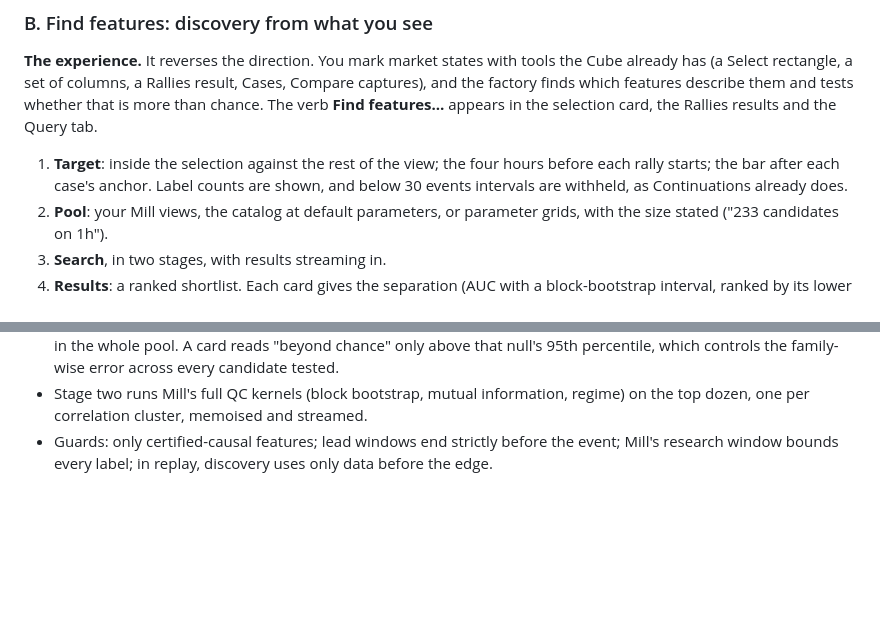
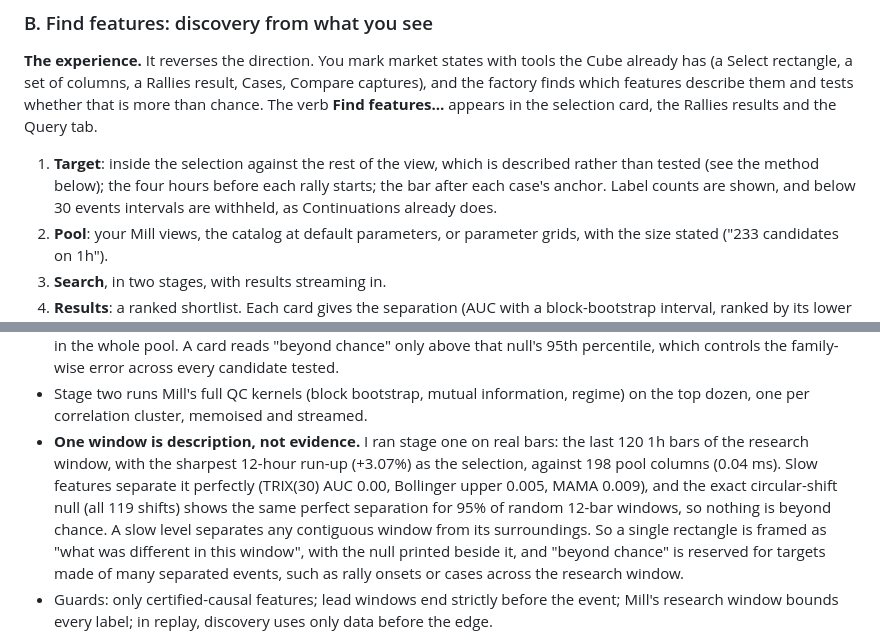
Before and after one commit to Vaquum/Mill, a Markdown page: Cube-Feature-Factory-Proposal.md, 2 parts joined by grey strips. Drawn GitHub-style; blank space fills up the shorter version.

Commit message:
docs(proposal): show why one selected window is description in Find features
Run stage one on real bars: over the last 120 1h bars of the research
window, the sharpest 12-hour run-up is separated perfectly by slow
features (TRIX(30) AUC 0.00), and the exact circular-shift null shows
the same for 95% of random 12-bar windows. Frame a single rectangle as
description with its null printed, and reserve "beyond chance" for
targets made of many separated events.

Co-Authored-By: Claude Opus 5.5 <noreply@anthropic.com>

```diff
--- a/Cube-Feature-Factory-Proposal.md
+++ b/Cube-Feature-Factory-Proposal.md
@@ -181,7 +181,7 @@ Measured on typed arrays in V8: EMA, rolling z-score, Wilder RSI and a three-con
 
 **The experience.** It reverses the direction. You mark market states with tools the Cube already has (a Select rectangle, a set of columns, a Rallies result, Cases, Compare captures), and the factory finds which features describe them and tests whether that is more than chance. The verb **Find features…** appears in the selection card, the Rallies results and the Query tab.
 
-1. **Target**: inside the selection against the rest of the view; the four hours before each rally starts; the bar after each case's anchor. Label counts are shown, and below 30 events intervals are withheld, as Continuations already does.
+1. **Target**: inside the selection against the rest of the view, which is described rather than tested (see the method below); the four hours before each rally starts; the bar after each case's anchor. Label counts are shown, and below 30 events intervals are withheld, as Continuations already does.
 2. **Pool**: your Mill views, the catalog at default parameters, or parameter grids, with the size stated ("233 candidates on 1h").
 3. **Search**, in two stages, with results streaming in.
 4. **Results**: a ranked shortlist. Each card gives the separation (AUC with a block-bootstrap interval, ranked by its lower bound), regime agreement over four quarters, redundancy with what is already on, and where it stands against chance. The selected card draws as a ghost column, and the arrow keys step through the cards.
@@ -193,6 +193,7 @@ Measured on typed arrays in V8: EMA, rolling z-score, Wilder RSI and a three-con
 - Stage one is the AUC of every column from its ranks, a single matrix-vector product. Measured: **0.37 ms** for all 233 columns over 20,784 bars.
 - Chance is measured. Circularly shifting the labels keeps their autocorrelation and breaks their alignment with the features; 200 shifts cost about 75 ms at the measured per-pass cost and give the null distribution of the best AUC in the whole pool. A card reads "beyond chance" only above that null's 95th percentile, which controls the family-wise error across every candidate tested.
 - Stage two runs Mill's full QC kernels (block bootstrap, mutual information, regime) on the top dozen, one per correlation cluster, memoised and streamed.
+- **One window is description, not evidence.** I ran stage one on real bars: the last 120 1h bars of the research window, with the sharpest 12-hour run-up (+3.07%) as the selection, against 198 pool columns (0.04 ms). Slow features separate it perfectly (TRIX(30) AUC 0.00, Bollinger upper 0.005, MAMA 0.009), and the exact circular-shift null (all 119 shifts) shows the same perfect separation for 95% of random 12-bar windows, so nothing is beyond chance. A slow level separates any contiguous window from its surroundings. So a single rectangle is framed as "what was different in this window", with the null printed beside it, and "beyond chance" is reserved for targets made of many separated events, such as rally onsets or cases across the research window.
 - Guards: only certified-causal features; lead windows end strictly before the event; Mill's research window bounds every label; in replay, discovery uses only data before the edge.
 
 **Why it is the leap.** The Cube is where states are seen and Mill is where features are tested; neither can tell you what describes the state in front of you. B uses Mill's strongest machinery, makes Limen's rule language the explanation, and ends in something that can be falsified, a Furnace manifest, rather than a line that looks right.
```
